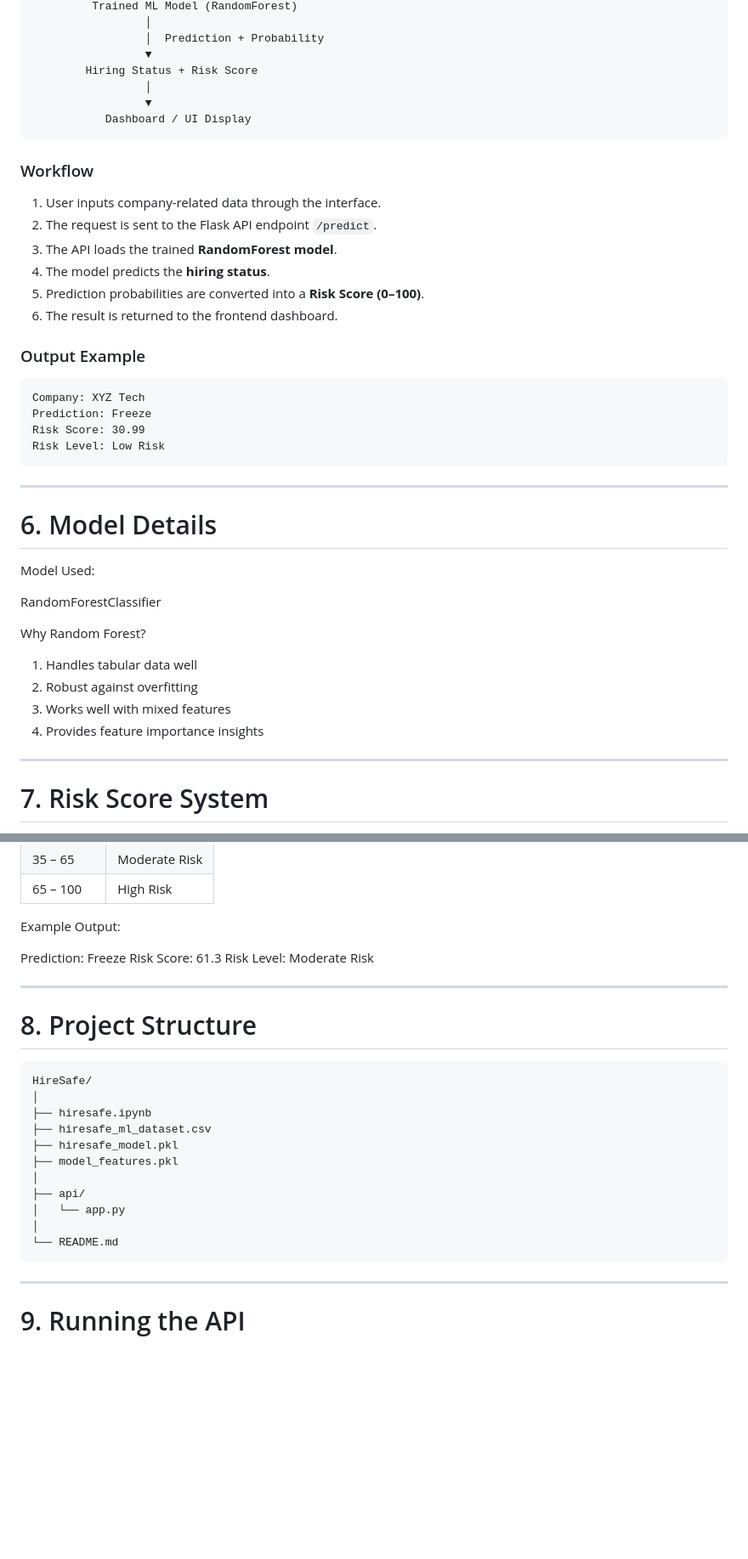
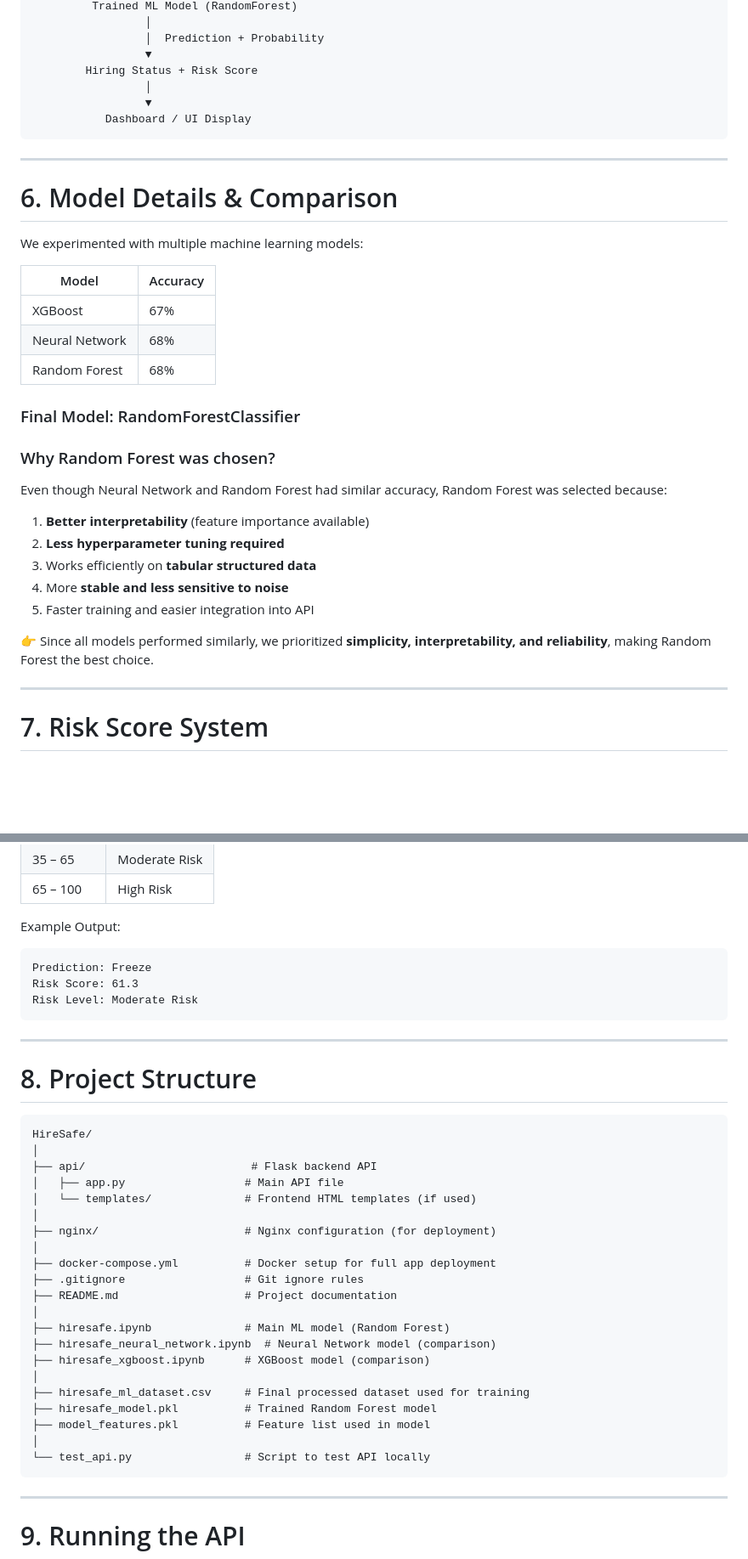
Before and after one commit to soumajit11/HireSafe, a Markdown page: README.md, 2 parts joined by grey strips. Shown at 85% size. Drawn GitHub-style; blank space fills up the shorter version.

Commit message:
Added new sections in README.md

````diff
--- a/README.md
+++ b/README.md
@@ -99,38 +97,31 @@ The HireSafe system follows a simple Machine Learning deployment pipeline.
            Dashboard / UI Display
 ```
 
-### Workflow
-
-1. User inputs company-related data through the interface.
-2. The request is sent to the Flask API endpoint `/predict`.
-3. The API loads the trained **RandomForest model**.
-4. The model predicts the **hiring status**.
-5. Prediction probabilities are converted into a **Risk Score (0–100)**.
-6. The result is returned to the frontend dashboard.
-
-### Output Example
-
-```
-Company: XYZ Tech
-Prediction: Freeze
-Risk Score: 30.99
-Risk Level: Low Risk
-```
-
 ---
 
-# 6. Model Details
+# 6. Model Details & Comparison
 
-Model Used:
+We experimented with multiple machine learning models:
 
-RandomForestClassifier
+| Model          | Accuracy |
+| -------------- | -------- |
+| XGBoost        | 67%      |
+| Neural Network | 68%      |
+| Random Forest  | 68%      |
 
-Why Random Forest?
+### Final Model: RandomForestClassifier
 
-1. Handles tabular data well
-2. Robust against overfitting
-3. Works well with mixed features
-4. Provides feature importance insights
+### Why Random Forest was chosen?
+
+Even though Neural Network and Random Forest had similar accuracy, Random Forest was selected because:
+
+1. **Better interpretability** (feature importance available)
+2. **Less hyperparameter tuning required**
+3. Works efficiently on **tabular structured data**
+4. More **stable and less sensitive to noise**
+5. Faster training and easier integration into API
+
+👉 Since all models performed similarly, we prioritized **simplicity, interpretability, and reliability**, making Random Forest the best choice.
 
 ---
 
@@ -148,26 +139,38 @@ Risk levels:
 
 Example Output:
 
+```
 Prediction: Freeze
 Risk Score: 61.3
 Risk Level: Moderate Risk
+```
 
 ---
 
 # 8. Project Structure
 
-```
+```plaintext
 HireSafe/
 │
-├── hiresafe.ipynb
-├── hiresafe_ml_dataset.csv
-├── hiresafe_model.pkl
-├── model_features.pkl
+├── api/                         # Flask backend API
+│   ├── app.py                  # Main API file
+│   └── templates/              # Frontend HTML templates (if used)
 │
-├── api/
-│   └── app.py
+├── nginx/                      # Nginx configuration (for deployment)
 │
-└── README.md
+├── docker-compose.yml          # Docker setup for full app deployment
+├── .gitignore                  # Git ignore rules
+├── README.md                   # Project documentation
+│
+├── hiresafe.ipynb              # Main ML model (Random Forest)
+├── hiresafe_neural_network.ipynb  # Neural Network model (comparison)
+├── hiresafe_xgboost.ipynb      # XGBoost model (comparison)
+│
+├── hiresafe_ml_dataset.csv     # Final processed dataset used for training
+├── hiresafe_model.pkl          # Trained Random Forest model
+├── model_features.pkl          # Feature list used in model
+│
+└── test_api.py                 # Script to test API locally
 ```
 
 ---
````
Also changed, not shown: other parts of README.md (+37 -38 lines).
